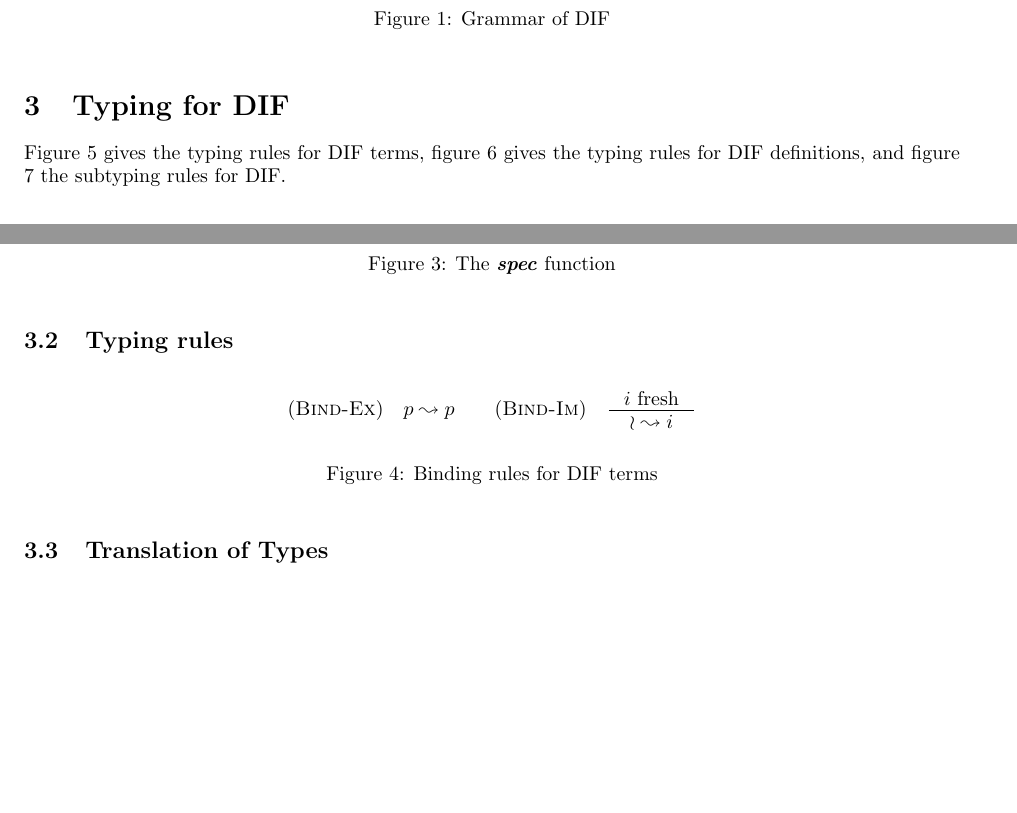
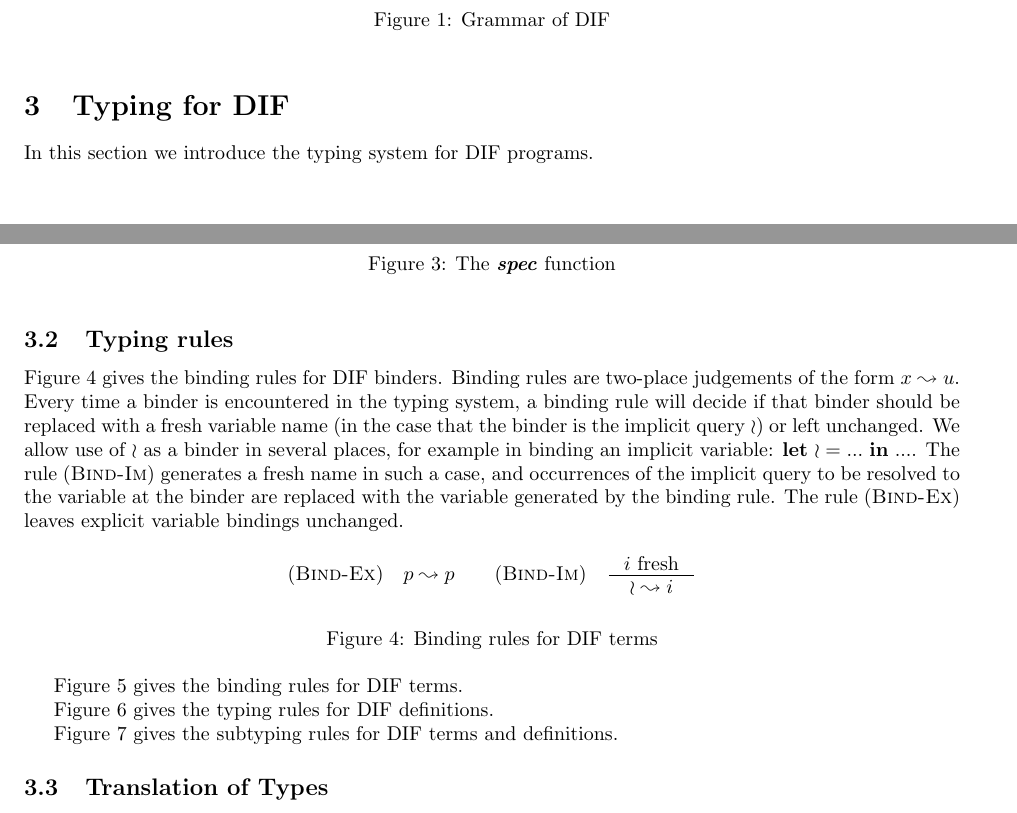
Before and after one commit to alexj136/dif, a LaTeX document (main.tex, which reads typing.tex): two parts of pages 3 and 4 of 15, joined at a grey line, cut so that both start at the same text, the shorter picture padded with empty space. Compiled offline with pdfLaTeX.

Commit message:
Prose in typing

```diff
--- a/typing.tex
+++ b/typing.tex
@@ -1,8 +1,6 @@
 \section{Typing for DIF}
-Figure \ref{figure_typing_rules_terms} gives the typing rules for DIF terms,
-figure \ref{figure_typing_rules_definitions} gives the typing rules for DIF
-definitions, and figure \ref{figure_subtyping_rules} the subtyping rules for
-DIF.
+
+In this section we introduce the typing system for DIF programs.
 
 \subsection{The functions \textit{depth} and \textit{spec}}
 
@@ -32,11 +30,24 @@ is given in figure \ref{figure_spec}.
 
 \subsection{Typing rules}
 
+Figure \ref{figure_binding_rules} gives the binding rules for DIF binders.
+Binding rules are two-place judgements of the form $x \leadsto u$. Every time a
+binder is encountered in the typing system, a binding rule will decide if that
+binder should be replaced with a fresh variable name (in the case that the
+binder is the implicit query $\IMP$) or left unchanged. We allow use of $\IMP$
+as a binder in several places, for example in binding an implicit variable:
+$\LET{\IMP}{...}{...}$. The rule \RULE{Bind-Im} generates a fresh name in such a
+case, and occurrences of the implicit query to be resolved to the variable at
+the binder are replaced with the variable generated by the binding rule. The
+rule \RULE{Bind-Ex} leaves explicit variable bindings unchanged.
+
 \begin{figure}[h]
     \input{figure_binding_rules}
     \caption{Binding rules for DIF terms}
     \label{figure_binding_rules}
 \end{figure}
+
+Figure \ref{figure_typing_rules_terms} gives the binding rules for DIF terms.
 
 \begin{figure}[h]
     \input{figure_typing_rules_terms}
@@ -44,11 +55,17 @@ is given in figure \ref{figure_spec}.
     \label{figure_typing_rules_terms}
 \end{figure}
 
+Figure \ref{figure_typing_rules_definitions} gives the typing rules for DIF
+definitions.
+
 \begin{figure}[h]
     \input{figure_typing_rules_definitions}
     \caption{Typing and translation rules for DIF definitions}
     \label{figure_typing_rules_definitions}
 \end{figure}
+
+Figure \ref{figure_subtyping_rules} gives the subtyping rules for DIF terms and
+definitions.
 
 \begin{figure}[h]
     \input{figure_subtyping_rules}
```
